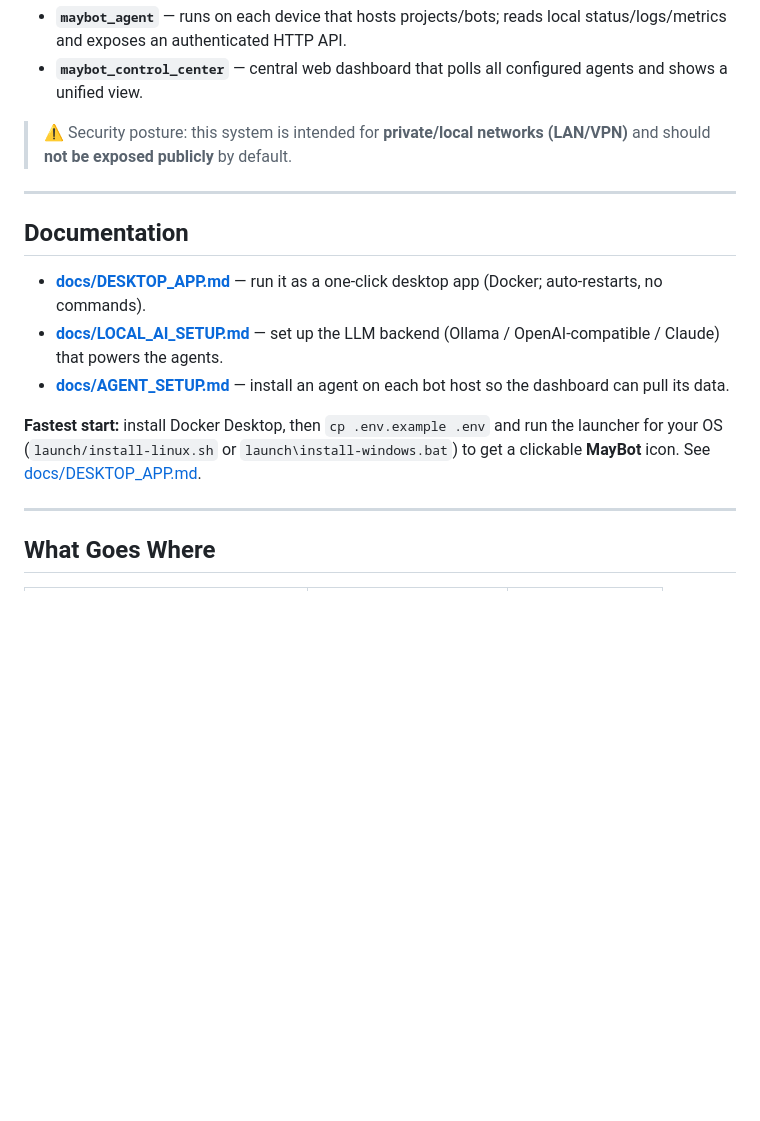
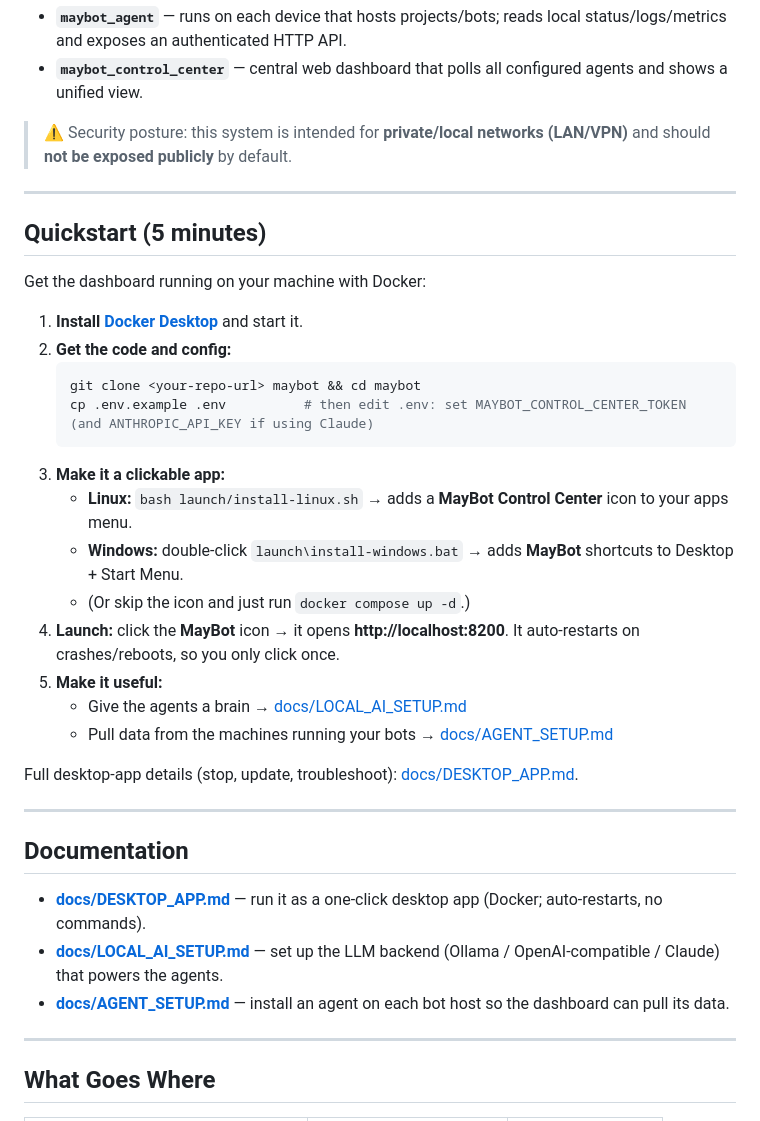
Before and after one commit to NeptunesSloth/Dashboard, a Markdown page: README.md, the part around the change. GitHub-like rendering; blank space fills up the shorter version.

Commit message:
docs: 5-minute Quickstart at the top of the README (#33)
Concise install -> launch -> connect path (Docker + the clickable launcher),
linking the desktop-app, local-AI, and agent-setup guides. Folds the prior
'Fastest start' blurb into it.

Co-authored-by: Claude <noreply@anthropic.com>

````diff
--- a/README.md
+++ b/README.md
@@ -10,13 +10,34 @@ It has two components:
 
 ---
 
+## Quickstart (5 minutes)
+
+Get the dashboard running on your machine with Docker:
+
+1. **Install [Docker Desktop](https://www.docker.com/products/docker-desktop/)** and start it.
+2. **Get the code and config:**
+   ```bash
+   git clone <your-repo-url> maybot && cd maybot
+   cp .env.example .env          # then edit .env: set MAYBOT_CONTROL_CENTER_TOKEN (and ANTHROPIC_API_KEY if using Claude)
+   ```
+3. **Make it a clickable app:**
+   - **Linux:** `bash launch/install-linux.sh`  → adds a **MayBot Control Center** icon to your apps menu.
+   - **Windows:** double-click `launch\install-windows.bat`  → adds **MayBot** shortcuts to Desktop + Start Menu.
+   - (Or skip the icon and just run `docker compose up -d`.)
+4. **Launch:** click the **MayBot** icon → it opens **http://localhost:8200**. It auto-restarts on crashes/reboots, so you only click once.
+5. **Make it useful:**
+   - Give the agents a brain → [docs/LOCAL_AI_SETUP.md](docs/LOCAL_AI_SETUP.md)
+   - Pull data from the machines running your bots → [docs/AGENT_SETUP.md](docs/AGENT_SETUP.md)
+
+Full desktop-app details (stop, update, troubleshoot): [docs/DESKTOP_APP.md](docs/DESKTOP_APP.md).
+
+---
+
 ## Documentation
 
 - **[docs/DESKTOP_APP.md](docs/DESKTOP_APP.md)** — run it as a one-click desktop app (Docker; auto-restarts, no commands).
 - **[docs/LOCAL_AI_SETUP.md](docs/LOCAL_AI_SETUP.md)** — set up the LLM backend (Ollama / OpenAI-compatible / Claude) that powers the agents.
 - **[docs/AGENT_SETUP.md](docs/AGENT_SETUP.md)** — install an agent on each bot host so the dashboard can pull its data.
-
-**Fastest start:** install Docker Desktop, then `cp .env.example .env` and run the launcher for your OS (`launch/install-linux.sh` or `launch\install-windows.bat`) to get a clickable **MayBot** icon. See [docs/DESKTOP_APP.md](docs/DESKTOP_APP.md).
 
 ---
 
````
